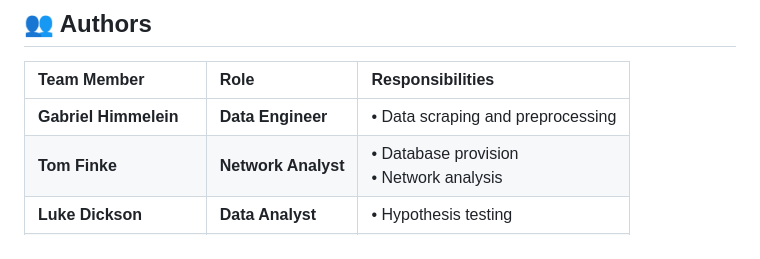
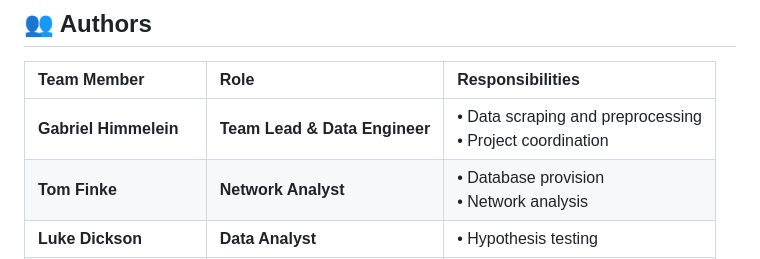
Before and after one commit to gabegagster/Reddit-US-Election-Analysis, a Markdown page: README.md, the part around the change. Rendered like a GitHub page.

Commit message:
Updated role and responsibilities

```diff
--- a/README.md
+++ b/README.md
@@ -73,7 +73,7 @@ Rscript -e "rmarkdown::render('Documentation/Documentation.rmd')"
 
 | Team Member | Role | Responsibilities |
 | :--- | :--- | :--- |
-| **Gabriel Himmelein** | **Data Engineer** | • Data scraping and preprocessing |
+| **Gabriel Himmelein** | **Team Lead & Data Engineer** | • Data scraping and preprocessing<br> • Project coordination |
 | **Tom Finke** | **Network Analyst** | • Database provision<br>• Network analysis |
 | **Luke Dickson** | **Data Analyst** | • Hypothesis testing |
 | **Margarette Mendoza** | **Data Analyst** | • Cluster analysis |
```
